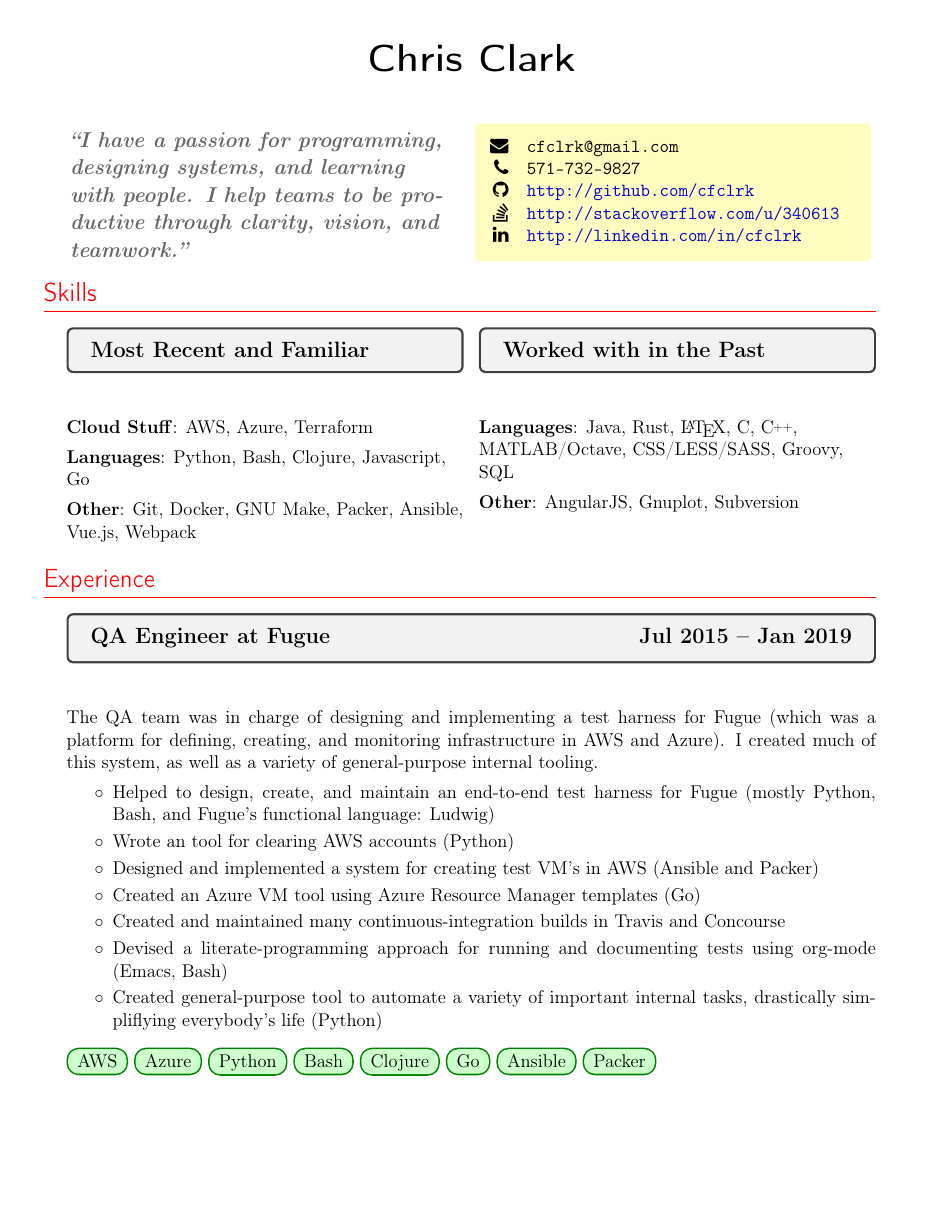
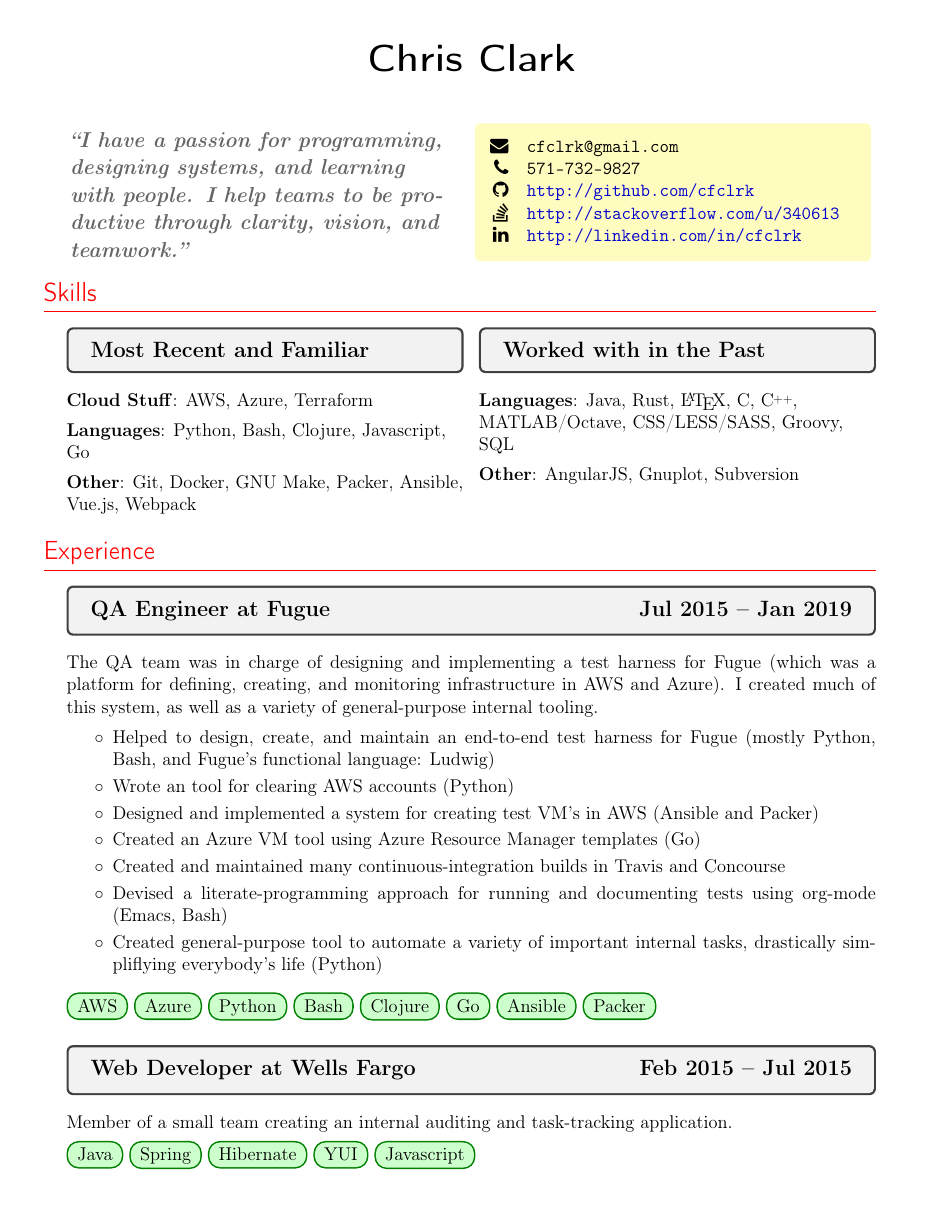
Before and after one commit to cfclrk/resume, a LaTeX CV (resume.tex): page 1 of 3 before the commit and page 1 of 2 after it. Compiled offline with pdfLaTeX.

Commit message:
Fix spacing issue
Turns out the newlines added a paragraph before and after the section heading

```diff
--- a/resume.tex
+++ b/resume.tex
@@ -57,9 +57,7 @@
             {\large\bfseries} % format to be applied
             {\thesubsection} % label
             {0pt} % sep
-            { % before code
-              \begin{tcolorbox}[nobeforeafter]#1\end{tcolorbox}
-            }
+            {\begin{tcolorbox}[nobeforeafter]#1\end{tcolorbox}}  % before code
             [] % after code
 
 % Section spacing (moves sections 15pts into the left margin)
```
Also changed, not shown: resume.pdf, resume.tex (2 more changed lines).
